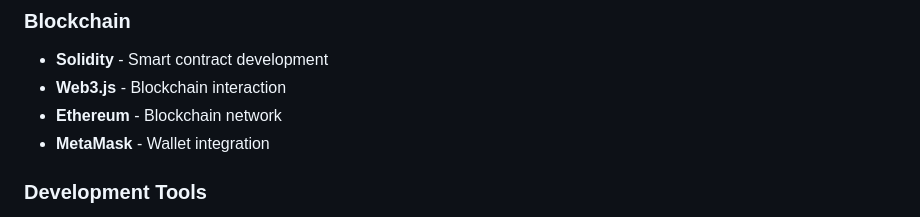
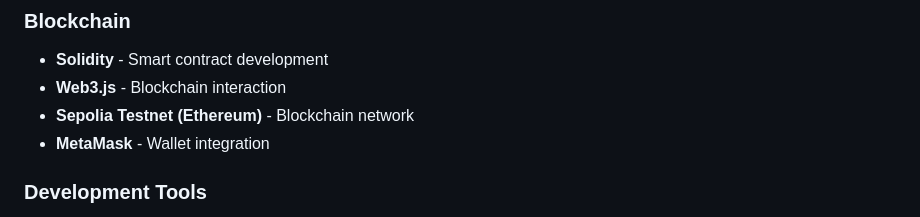
Before and after one commit to rswlljms/soccs-blockchain-based-system, a Markdown page: README.md, the part around the change. Rendered like a GitHub page.

Commit message:
Update Ethereum reference to Sepolia Testnet

```diff
--- a/README.md
+++ b/README.md
@@ -68,7 +68,7 @@ SOCCSChain is a modern web application that leverages blockchain technology to p
 ### Blockchain
 - **Solidity** - Smart contract development
 - **Web3.js** - Blockchain interaction
-- **Ethereum** - Blockchain network
+- **Sepolia Testnet (Ethereum)** - Blockchain network
 - **MetaMask** - Wallet integration
 
 ### Development Tools
```
